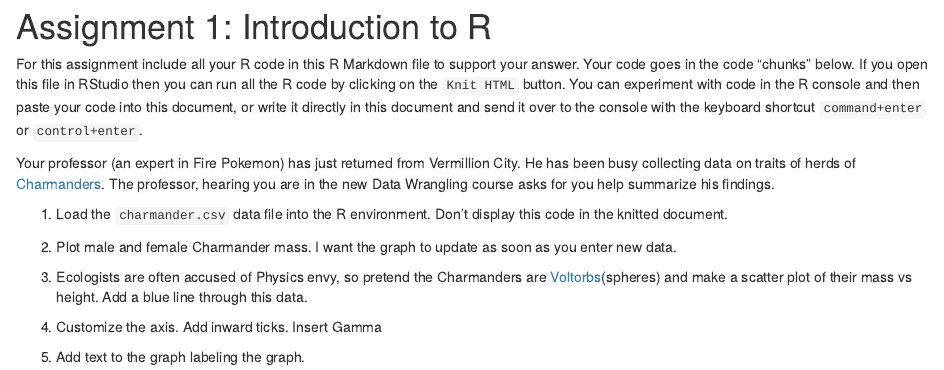
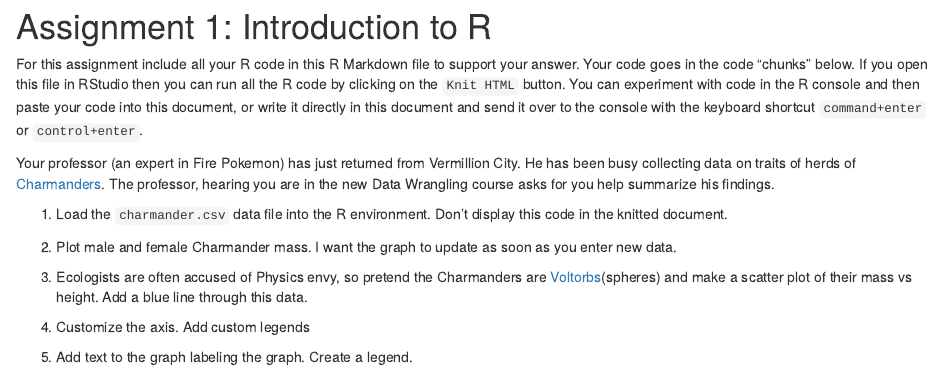
Before and after one commit to achubaty/datawranglR, an R Markdown document (02-basic-graphics/Assignment 2.Rmd): the page in a window 1100 px wide, from its top. Rendered offline with R 4.5, knitr and Pandoc, with nearby package versions.

Commit message:
Added question 4 and 5.
Need to make them real questions

````diff
--- a/02-basic-graphics/Assignment 2.Rmd
+++ b/02-basic-graphics/Assignment 2.Rmd
@@ -23,13 +23,13 @@ Your professor (an expert in Fire Pokemon) has just returned from Vermillion Cit
 
 ```
 
-4. Customize the axis. Add inward ticks. Insert Gamma
+4. Customize the axis. Add custom legends
 
 ```{r}
 
 ```
 
-5. Add text to the graph labeling the graph.
+5. Add text to the graph labeling the graph. Create a legend.
 ```{r}
 
 ```
````
